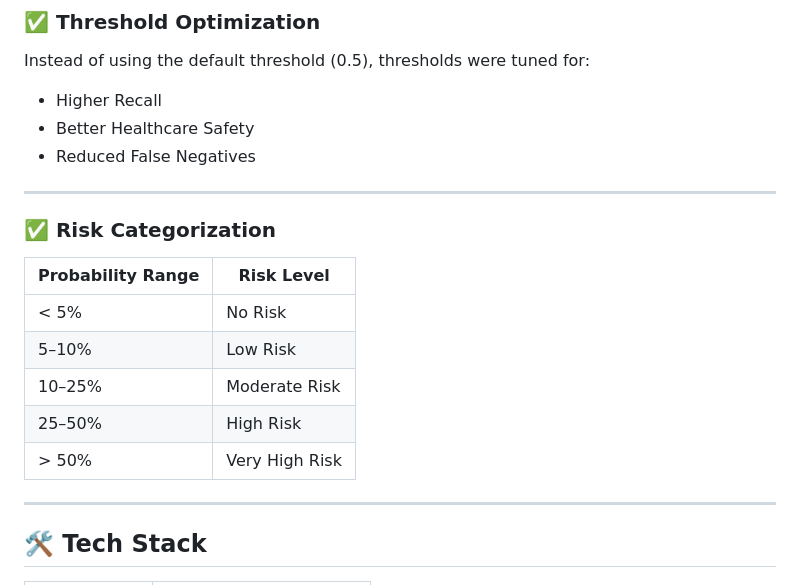
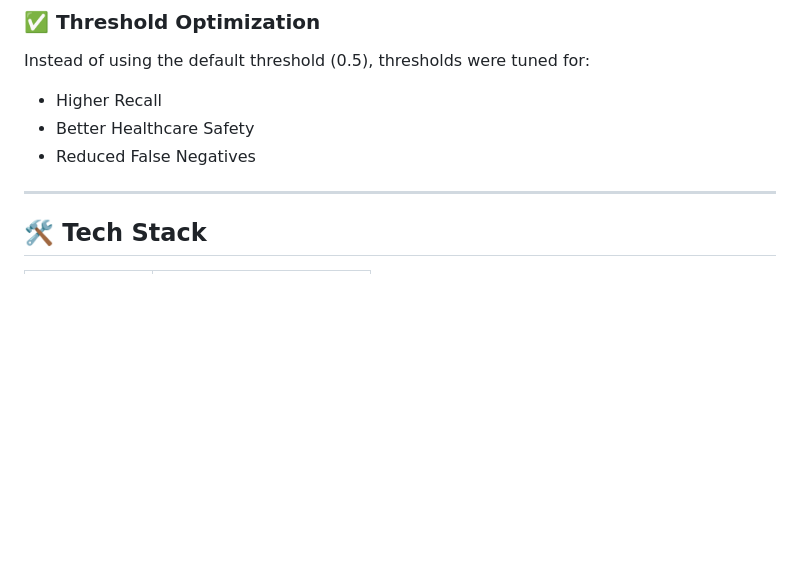
Before and after one commit to SreelakshmiKSudheer/She-Health, a Markdown page: README.md, the part around the change. Drawn GitHub-style; blank space fills up the shorter version.

Commit message:
Remove risk categorization details
Removed risk categorization section from README.

```diff
--- a/README.md
+++ b/README.md
@@ -132,18 +132,6 @@ Instead of using the default threshold (0.5), thresholds were tuned for:
 * Higher Recall
 * Better Healthcare Safety
 * Reduced False Negatives
-
----
-
-### ✅ Risk Categorization
-
-| Probability Range | Risk Level     |
-| ----------------- | -------------- |
-| < 5%              | No Risk        |
-| 5–10%             | Low Risk       |
-| 10–25%            | Moderate Risk  |
-| 25–50%            | High Risk      |
-| > 50%             | Very High Risk |
 
 ---
 
```
